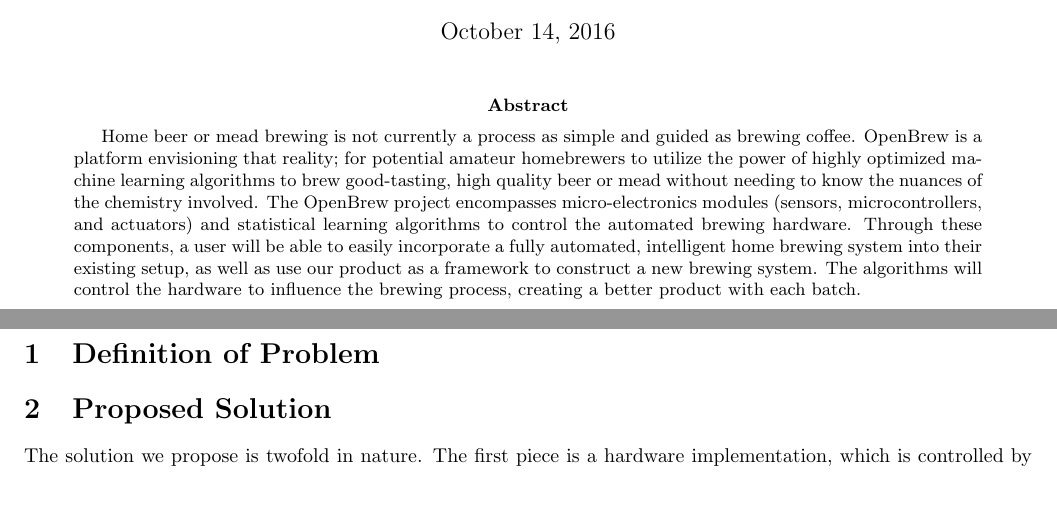
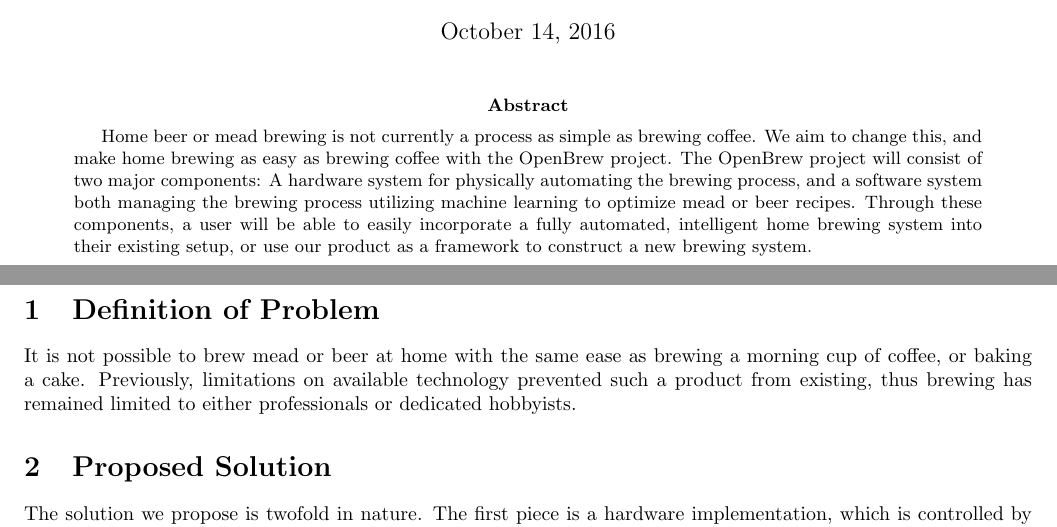
Before and after one commit to bitschift/OpenBrew, a LaTeX paper (docs/problem_statement.tex): two parts of pages 1 and 2 of 2, joined at a grey line, cut so that both start at the same text, the shorter picture padded with empty space. Compiled offline with pdfLaTeX.

Commit message:
Fixed abstract and added problem definition

```diff
--- a/docs/problem_statement.tex
+++ b/docs/problem_statement.tex
@@ -19,21 +19,23 @@
 \maketitle
 
 \begin{abstract}
-Home beer or mead brewing is not currently a process as simple and guided as brewing
-coffee. OpenBrew is a platform envisioning that reality; for potential amateur homebrewers
-to utilize the power of highly optimized machine learning algorithms to brew good-tasting,
-high quality beer or mead without needing to know the nuances of the chemistry involved.
-The OpenBrew project encompasses micro-electronics modules (sensors, microcontrollers,
-and actuators) and statistical learning algorithms to control the automated brewing hardware.
-Through these components, a user will be able to easily incorporate a fully automated,
-intelligent home brewing system into their existing setup, as well as use our product as
-a framework to construct a new brewing system. The algorithms will control the hardware
-to influence the brewing process, creating a better product with each batch.
+	Home beer or mead brewing is not currently a process as simple as brewing
+	coffee. We aim to change this, and make home brewing as easy as brewing coffee with the
+	OpenBrew project. The OpenBrew project will consist of two major components: A
+	hardware system for physically automating the brewing process, and a software system
+	both managing the brewing process utilizing machine learning to optimize mead or beer
+	recipes. Through these components, a user will be able to easily incorporate a fully
+	automated, intelligent home brewing system into their existing setup, or use our
+	product as a framework to construct a new brewing system.
 \end{abstract}
 
 \newpage
 
 \section{Definition of Problem}
+It is not possible to brew mead or beer at home with the same ease as brewing a morning cup of
+coffee, or baking a cake. Previously, limitations on available technology prevented such
+a product from existing, thus brewing has remained limited to either professionals or
+dedicated hobbyists.
 
 \section{Proposed Solution}
 The solution we propose is twofold in nature.
```
